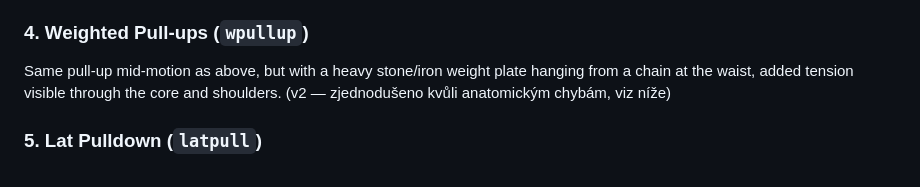
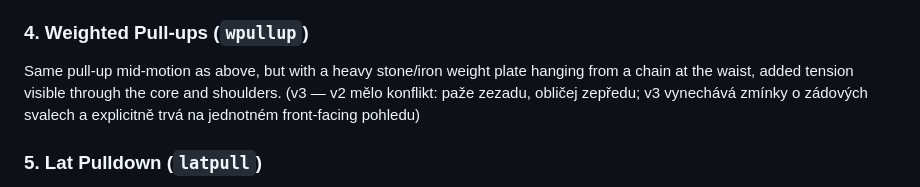
Before and after one commit to biostanda-create/sparta-pantheon, a Markdown page: docs/exercise-prompts.md, the part around the change. GitHub-like rendering.

Commit message:
Note v2->v3 fix for weighted pull-ups front/back view mismatch
Co-Authored-By: Claude Sonnet 5 <noreply@anthropic.com>
Claude-Session: https://claude.ai/code/session_013gHC4Yx541WGKQPfUHALWm

```diff
--- a/docs/exercise-prompts.md
+++ b/docs/exercise-prompts.md
@@ -45,7 +45,9 @@ forearms.
 ### 4. Weighted Pull-ups (`wpullup`)
 Same pull-up mid-motion as above, but with a heavy stone/iron weight plate
 hanging from a chain at the waist, added tension visible through the core
-and shoulders. (v2 — zjednodušeno kvůli anatomickým chybám, viz níže)
+and shoulders. (v3 — v2 mělo konflikt: paže zezadu, obličej zepředu; v3
+vynechává zmínky o zádových svalech a explicitně trvá na jednotném
+front-facing pohledu)
 
 ### 5. Lat Pulldown (`latpull`)
 Statue seated, leaning slightly back, pulling a wide bar down to the upper
```
